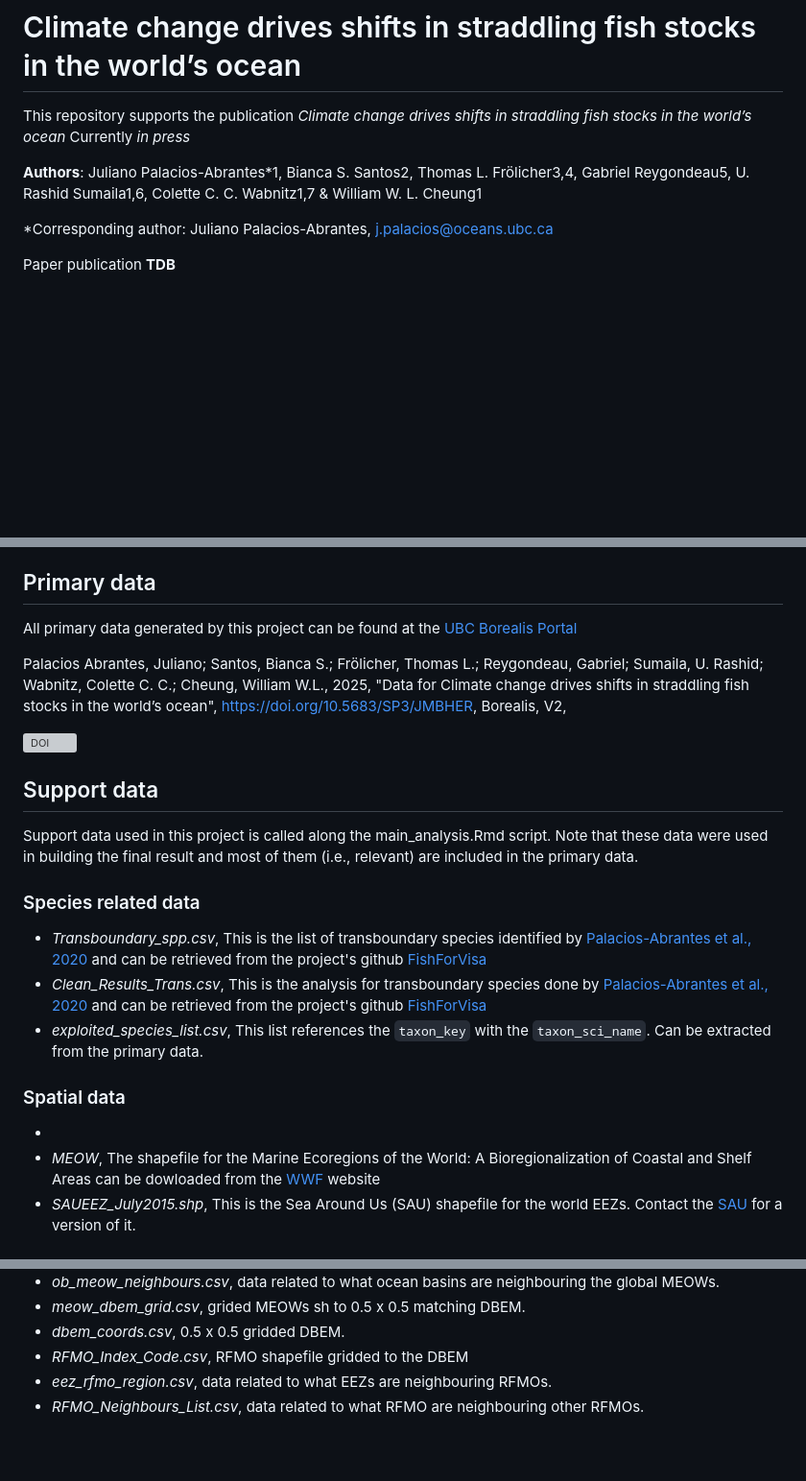
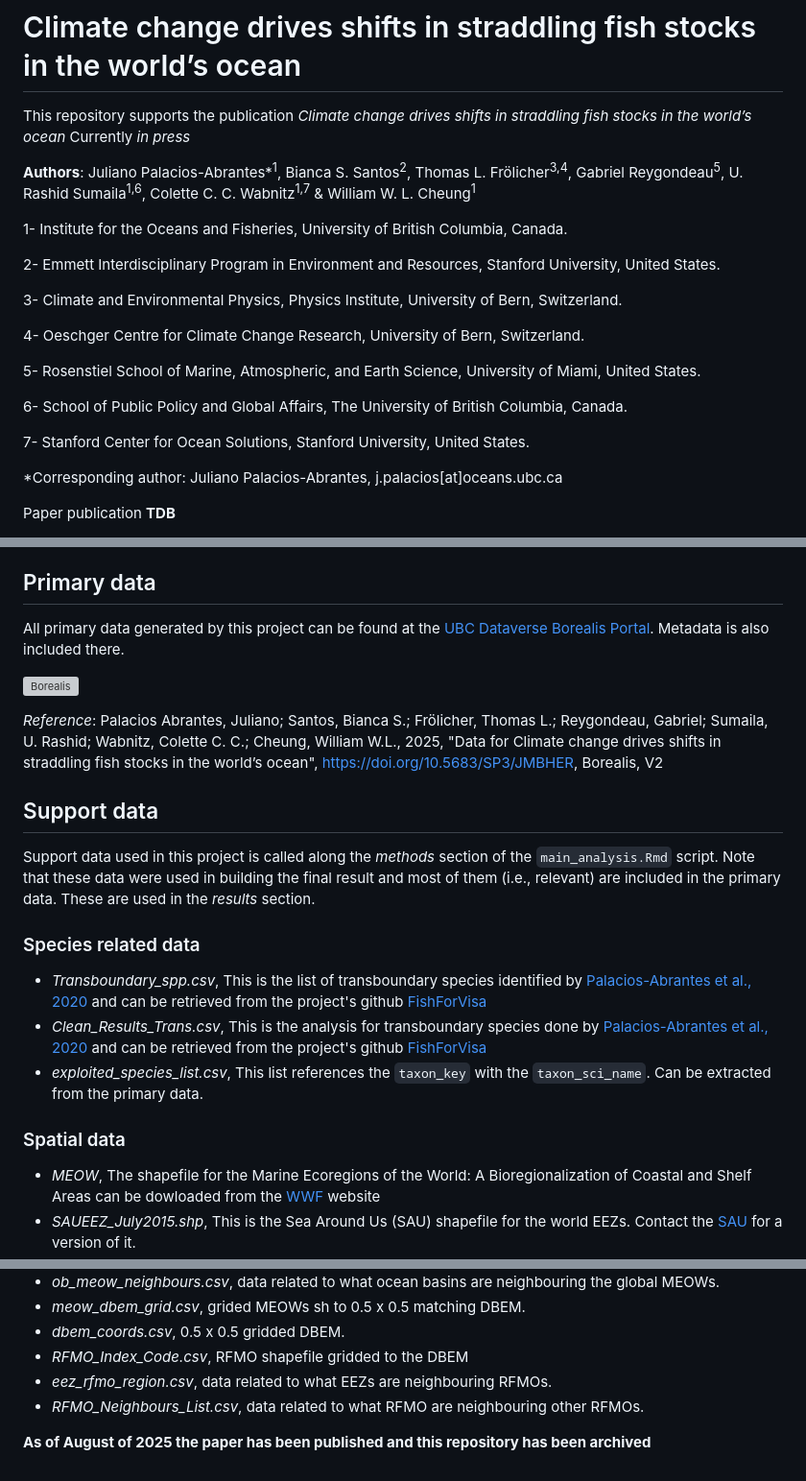
Before and after one commit to jepa/straddling_cc, a Markdown page: README.md, 3 parts joined by grey strips. Shown at 96% size. GitHub-like rendering; blank space fills up the shorter version; grey boxes are pictures that could not be loaded.

```diff
--- a/README.md
+++ b/README.md
@@ -2,8 +2,22 @@
 
 This repository supports the publication *Climate change drives shifts in straddling fish stocks in the world’s ocean* Currently *in press*
 
-**Authors**: Juliano Palacios-Abrantes*1, Bianca S. Santos2, Thomas L. Frölicher3,4, Gabriel Reygondeau5, U. Rashid Sumaila1,6, Colette C. C. Wabnitz1,7 & William W. L. Cheung1
+**Authors**: Juliano Palacios-Abrantes*<sup>1</sup>, Bianca S. Santos<sup>2</sup>, Thomas L. Frölicher<sup>3,4</sup>, Gabriel Reygondeau<sup>5</sup>, U. Rashid Sumaila<sup>1,6</sup>, Colette C. C. Wabnitz<sup>1,7</sup> & William W. L. Cheung<sup>1</sup>
 
-*Corresponding author: Juliano Palacios-Abrantes, j.palacios@oceans.ubc.ca
+1- Institute for the Oceans and Fisheries, University of British Columbia, Canada.
+
+2- Emmett Interdisciplinary Program in Environment and Resources, Stanford University, United States.
+
+3- Climate and Environmental Physics, Physics Institute, University of Bern, Switzerland.
+
+4- Oeschger Centre for Climate Change Research, University of Bern, Switzerland.
+
+5- Rosenstiel School of Marine, Atmospheric, and Earth Science, University of Miami, United States.
+
+6- School of Public Policy and Global Affairs, The University of British Columbia, Canada.
+
+7- Stanford Center for Ocean Solutions, Stanford University, United States.
+
+*Corresponding author: Juliano Palacios-Abrantes, j.palacios[at]oceans.ubc.ca
 
 Paper publication **TDB**
@@ -50,17 +62,16 @@ The raw data used in this analysis comes from different sources including OBIS,
 
 ## Primary data
 
-All primary data generated by this project can be found at the [UBC Borealis Portal](https://borealisdata.ca/dataset.xhtml?persistentId=doi:10.5683/SP3/JMBHER&faces-redirect=true)
+All primary data generated by this project can be found at the [UBC Dataverse Borealis Portal](https://borealisdata.ca/dataset.xhtml?persistentId=doi:10.5683/SP3/JMBHER). Metadata is also included there.
 
-Palacios Abrantes, Juliano; Santos, Bianca S.; Frölicher, Thomas L.; Reygondeau, Gabriel; Sumaila, U. Rashid; Wabnitz, Colette C. C.; Cheung, William W.L., 2025, "Data for Climate change drives shifts in straddling fish stocks in the world’s ocean", https://doi.org/10.5683/SP3/JMBHER, Borealis, V2,
+[![Borealis](https://github.com/user-attachments/assets/bc9c101d-03ac-4078-aef7-948a6079e0fc)](https://doi.org/10.5683/SP3/JMBHER)
 
-[![DOI](https://zenodo.org/badge/483446639.svg)](https://doi.org/10.5281/zenodo.11496334)
-
+*Reference*: Palacios Abrantes, Juliano; Santos, Bianca S.; Frölicher, Thomas L.; Reygondeau, Gabriel; Sumaila, U. Rashid; Wabnitz, Colette C. C.; Cheung, William W.L., 2025, "Data for Climate change drives shifts in straddling fish stocks in the world’s ocean", https://doi.org/10.5683/SP3/JMBHER, Borealis, V2
 
 
 ## Support data
 
-Support data used in this project is called along the main_analysis.Rmd script. Note that these data were used in building the final result and most of them (i.e., relevant) are included in the primary data.
+Support data used in this project is called along the *methods* section of the `main_analysis.Rmd` script. Note that these data were used in building the final result and most of them (i.e., relevant) are included in the primary data. These are used in the *results* section.
 
 ### Species related data
 
@@ -69,7 +80,6 @@ Support data used in this project is called along the main_analysis.Rmd script.
 - *exploited_species_list.csv*, This list references the `taxon_key` with the `taxon_sci_name`. Can be extracted from the primary data.
 
 ### Spatial data
--
 - *MEOW*, The shapefile for the Marine Ecoregions of the World: A Bioregionalization of Coastal and Shelf Areas can be dowloaded from the [WWF](https://www.worldwildlife.org/publications/marine-ecoregions-of-the-world-a-bioregionalization-of-coastal-and-shelf-areas) website
 - *SAUEEZ_July2015.shp*, This is the Sea Around Us (SAU) shapefile for the world EEZs. Contact the [SAU](http://www.seaaroundus.org/) for a version of it.
 - *RFMO.shp*, This is the Sea Around Us (SAU) shapefile for the world RFMOs. Contact the [SAU](http://www.seaaroundus.org/) for a version of it.
@@ -80,3 +90,5 @@ Support data used in this project is called along the main_analysis.Rmd script.
 - *RFMO_Index_Code.csv*, RFMO shapefile gridded to the DBEM
 - *eez_rfmo_region.csv*, data related to what EEZs are neighbouring RFMOs.
 - *RFMO_Neighbours_List.csv*, data related to what RFMO are neighbouring other RFMOs.
+
+**As of August of 2025 the paper has been published and this repository has been archived**
```
Also changed, not shown: other parts of README.md (+0 -2 lines).
